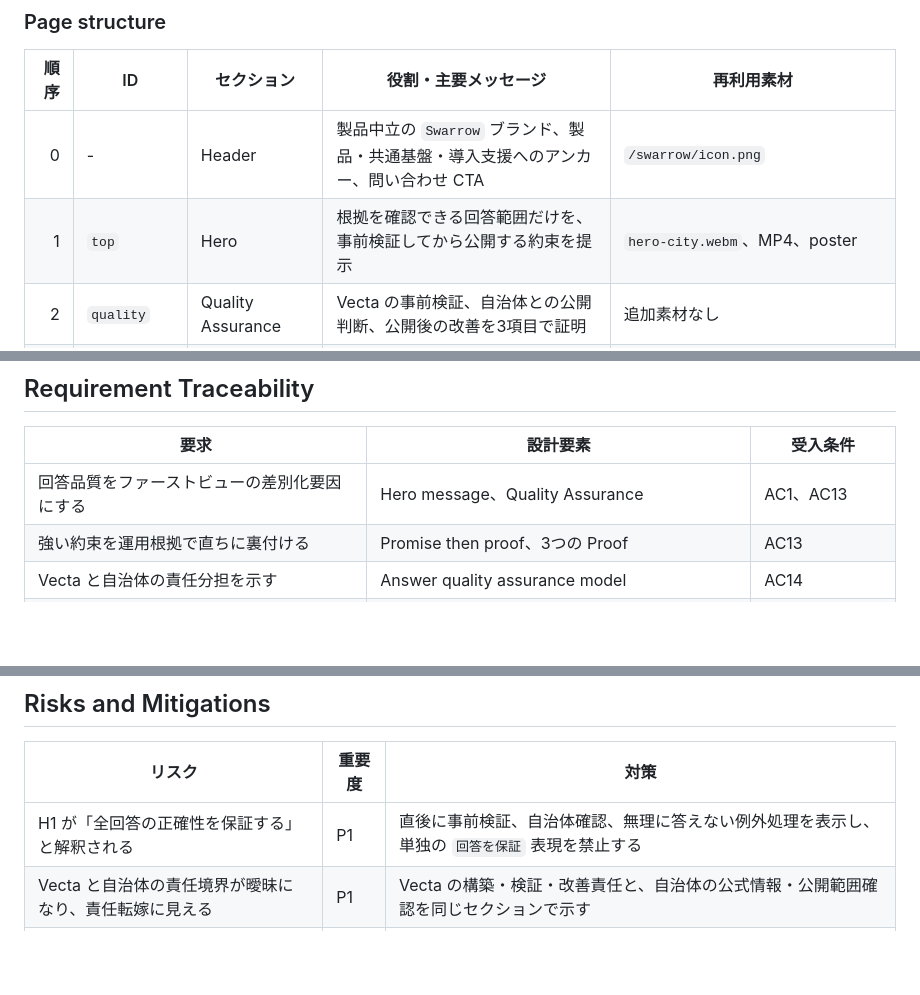
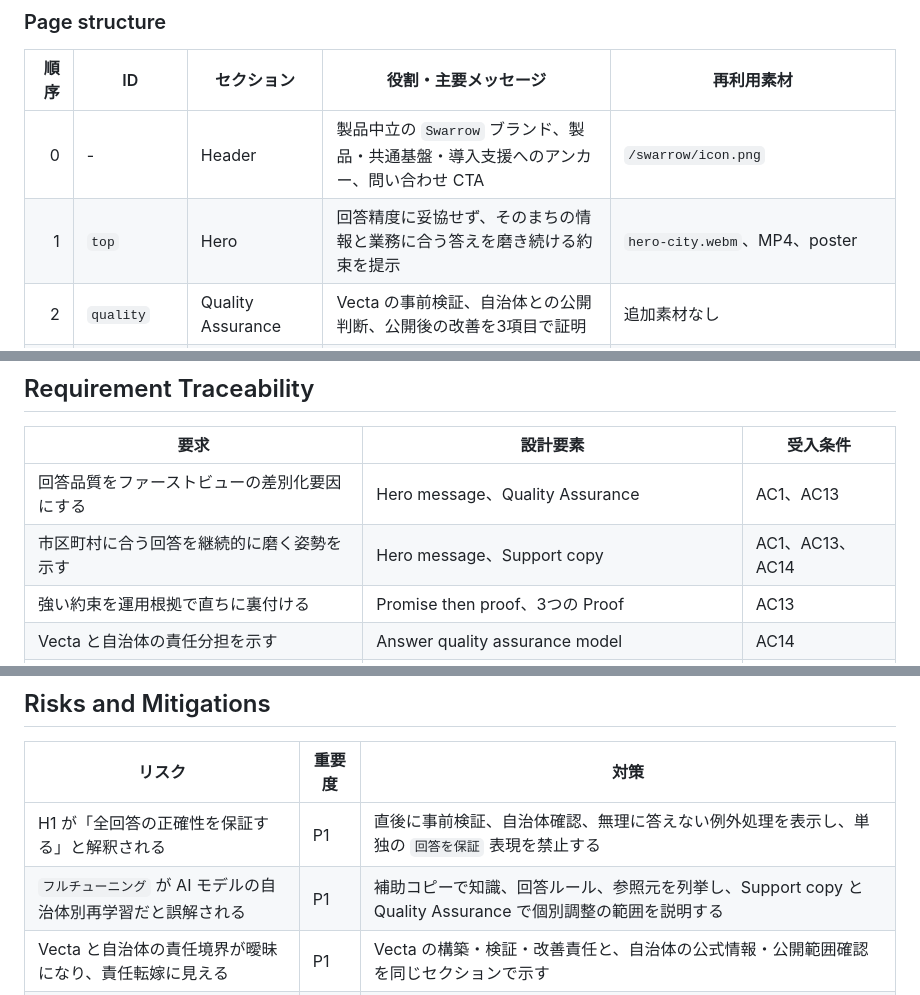
Before and after one commit to vectajp/swarrow.com, a Markdown page: docs/plans/2026-07-11-swarrow-two-product-homepage-design.md, 3 parts joined by grey strips. Rendered like a GitHub page; blank space fills up the shorter version.

```diff
--- a/docs/plans/2026-07-11-swarrow-two-product-homepage-design.md
+++ b/docs/plans/2026-07-11-swarrow-two-product-homepage-design.md
@@ -145,7 +152,7 @@
 | 順序 | ID | セクション | 役割・主要メッセージ | 再利用素材 |
 | ---: | --- | --- | --- | --- |
 | 0 | - | Header | 製品中立の `Swarrow` ブランド、製品・共通基盤・導入支援へのアンカー、問い合わせ CTA | `/swarrow/icon.png` |
-| 1 | `top` | Hero | 根拠を確認できる回答範囲だけを、事前検証してから公開する約束を提示 | `hero-city.webm`、MP4、poster |
+| 1 | `top` | Hero | 回答精度に妥協せず、そのまちの情報と業務に合う答えを磨き続ける約束を提示 | `hero-city.webm`、MP4、poster |
 | 2 | `quality` | Quality Assurance | Vecta の事前検証、自治体との公開判断、公開後の改善を3項目で証明 | 追加素材なし |
 | 3 | `problems` | Pain strip | 問い合わせ集中、知識の分散、繁忙時・時間外の取りこぼしを短い3項目で提示 | 追加素材なし |
 | 4 | `knowledge` | Shared Knowledge | FAQ 等を一度整えれば、Chat と Call の双方で利用できる統合価値を図解 | `knowledge-flow-alpha.webm`、PNG |
@@ -467,6 +476,7 @@
 | 要求 | 設計要素 | 受入条件 |
 | --- | --- | --- |
 | 回答品質をファーストビューの差別化要因にする | Hero message、Quality Assurance | AC1、AC13 |
+| 市区町村に合う回答を継続的に磨く姿勢を示す | Hero message、Support copy | AC1、AC13、AC14 |
 | 強い約束を運用根拠で直ちに裏付ける | Promise then proof、3つの Proof | AC13 |
 | Vecta と自治体の責任分担を示す | Answer quality assurance model | AC14 |
 | 根拠がない質問には無理に答えない | Quality Assurance の例外処理 | AC14 |
@@ -507,6 +520,7 @@
 | リスク | 重要度 | 対策 |
 | --- | --- | --- |
 | H1 が「全回答の正確性を保証する」と解釈される | P1 | 直後に事前検証、自治体確認、無理に答えない例外処理を表示し、単独の `回答を保証` 表現を禁止する |
+| `フルチューニング` が AI モデルの自治体別再学習だと誤解される | P1 | 補助コピーで知識、回答ルール、参照元を列挙し、Support copy と Quality Assurance で個別調整の範囲を説明する |
 | Vecta と自治体の責任境界が曖昧になり、責任転嫁に見える | P1 | Vecta の構築・検証・改善責任と、自治体の公式情報・公開範囲確認を同じセクションで示す |
 | 案件固有の100問・月次確認を全導入先への約束と誤認される | P1 | 一般サイトは `評価質問` と `定期的` に抽象化し、固有条件を禁止語テストで除外する |
 | Chat と Call が詳細セクションで再び分断される | P1 | Shared Knowledge と Product Overview を詳細より前に固定する |
```
Also changed, not shown: other parts of docs/plans/2026-07-11-swarrow-two-product-homepage-design.md (+31 -17 lines).
